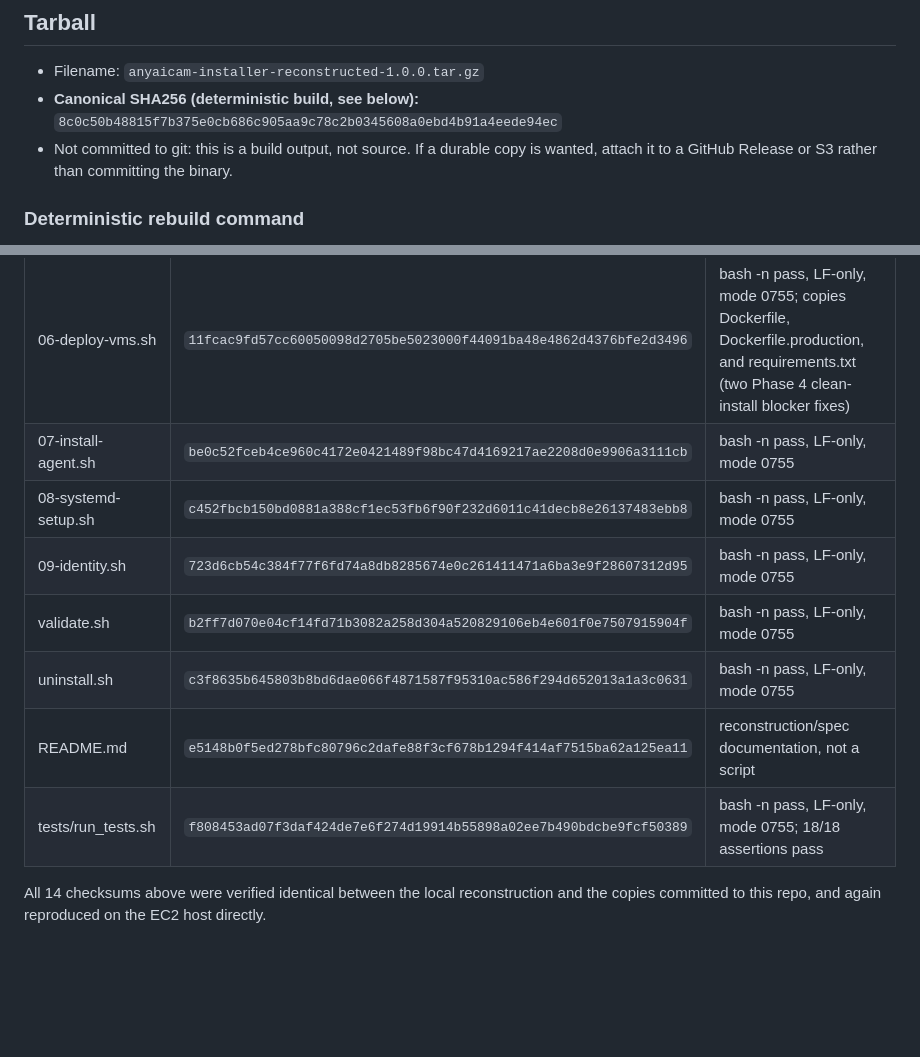
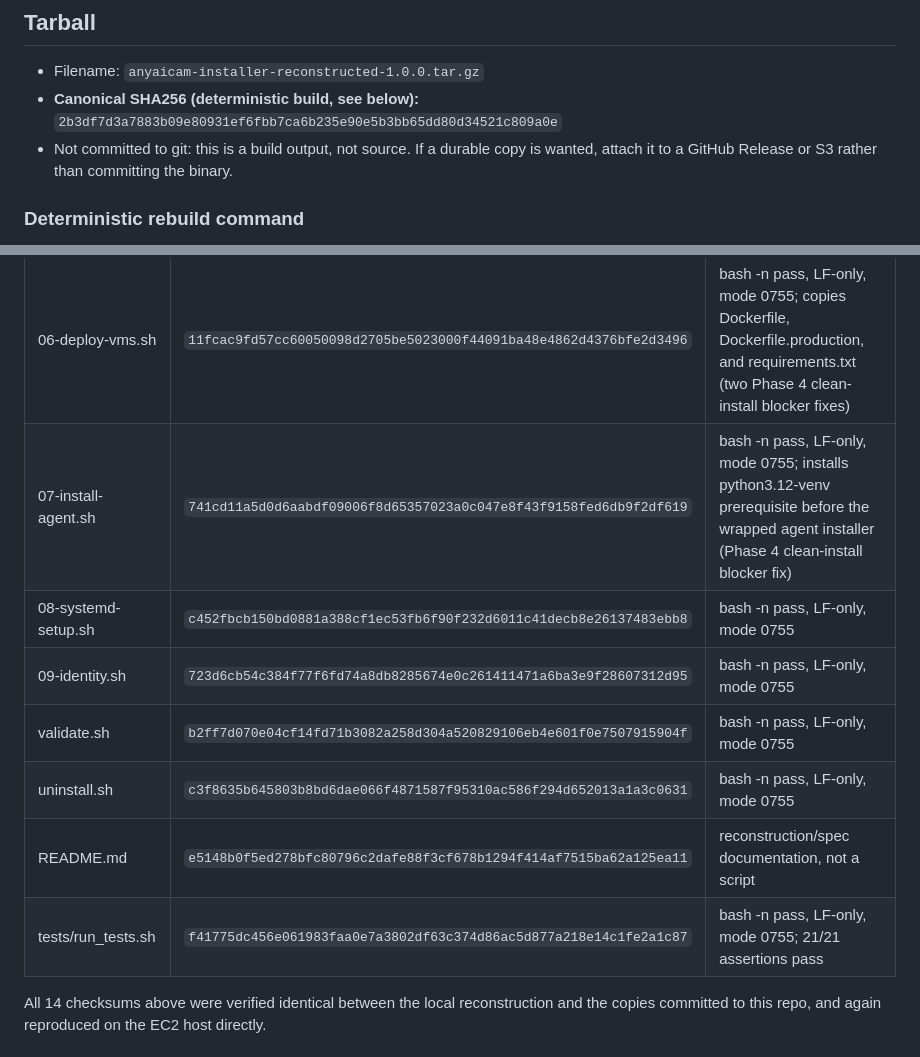
Before and after one commit to alexmata25/AnyAICam, a Markdown page: installer/ARTIFACT_MANIFEST.md, 2 parts joined by grey strips. Rendered like a GitHub page; blank space fills up the shorter version.

```diff
--- a/installer/ARTIFACT_MANIFEST.md
+++ b/installer/ARTIFACT_MANIFEST.md
@@ -11,7 +11,7 @@ standing instruction).
 
 - Filename: `anyaicam-installer-reconstructed-1.0.0.tar.gz`
 - **Canonical SHA256 (deterministic build, see below):**
-  `8c0c50b48815f7b375e0cb686c905aa9c78c2b0345608a0ebd4b91a4eede94ec`
+  `2b3df7d3a7883b09e80931ef6fbb7ca6b235e90e5b3bb65dd80d34521c809a0e`
 - Not committed to git: this is a build output, not source. If a durable
   copy is wanted, attach it to a GitHub Release or S3 rather than
   committing the binary.
@@ -75,13 +76,13 @@ only meaningful when built with the exact command above.
 | 04-docker-setup.sh | `401b14d772e021c4ed123144d921ff53ebe6fee6d0b3f9e0128671cbc6ba18bb` | bash -n pass, LF-only, mode 0755 |
 | 05-provision-users-dirs.sh | `658a3ed34732b68789d872468e28d6fcbd660dbd9924248d0aa5dbe9b578da62` | bash -n pass, LF-only, mode 0755 |
 | 06-deploy-vms.sh | `11fcac9fd57cc60050098d2705be5023000f44091ba48e4862d4376bfe2d3496` | bash -n pass, LF-only, mode 0755; copies Dockerfile, Dockerfile.production, and requirements.txt (two Phase 4 clean-install blocker fixes) |
-| 07-install-agent.sh | `be0c52fceb4ce960c4172e0421489f98bc47d4169217ae2208d0e9906a3111cb` | bash -n pass, LF-only, mode 0755 |
+| 07-install-agent.sh | `741cd11a5d0d6aabdf09006f8d65357023a0c047e8f43f9158fed6db9f2df619` | bash -n pass, LF-only, mode 0755; installs python3.12-venv prerequisite before the wrapped agent installer (Phase 4 clean-install blocker fix) |
 | 08-systemd-setup.sh | `c452fbcb150bd0881a388cf1ec53fb6f90f232d6011c41decb8e26137483ebb8` | bash -n pass, LF-only, mode 0755 |
 | 09-identity.sh | `723d6cb54c384f77f6fd74a8db8285674e0c261411471a6ba3e9f28607312d95` | bash -n pass, LF-only, mode 0755 |
 | validate.sh | `b2ff7d070e04cf14fd71b3082a258d304a520829106eb4e601f0e7507915904f` | bash -n pass, LF-only, mode 0755 |
 | uninstall.sh | `c3f8635b645803b8bd6dae066f4871587f95310ac586f294d652013a1a3c0631` | bash -n pass, LF-only, mode 0755 |
 | README.md | `e5148b0f5ed278bfc80796c2dafe88f3cf678b1294f414af7515ba62a125ea11` | reconstruction/spec documentation, not a script |
-| tests/run_tests.sh | `f808453ad07f3daf424de7e6f274d19914b55898a02ee7b490bdcbe9fcf50389` | bash -n pass, LF-only, mode 0755; 18/18 assertions pass |
+| tests/run_tests.sh | `f41775dc456e061983faa0e7a3802df63c374d86ac5d877a218e14c1fe2a1c87` | bash -n pass, LF-only, mode 0755; 21/21 assertions pass |
 
 All 14 checksums above were verified identical between the local
 reconstruction and the copies committed to this repo, and again
```
Also changed, not shown: other parts of installer/ARTIFACT_MANIFEST.md (+59 -18 lines).
